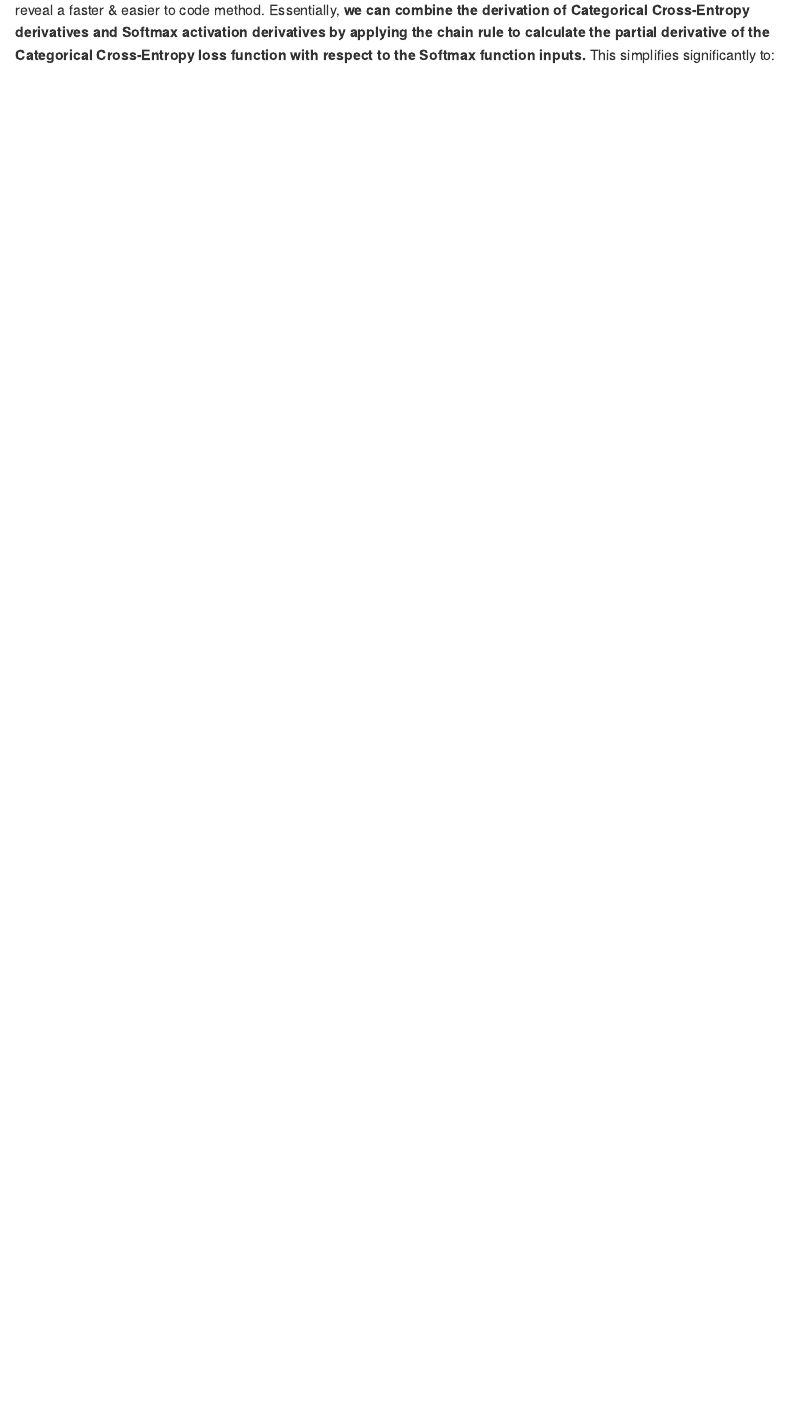
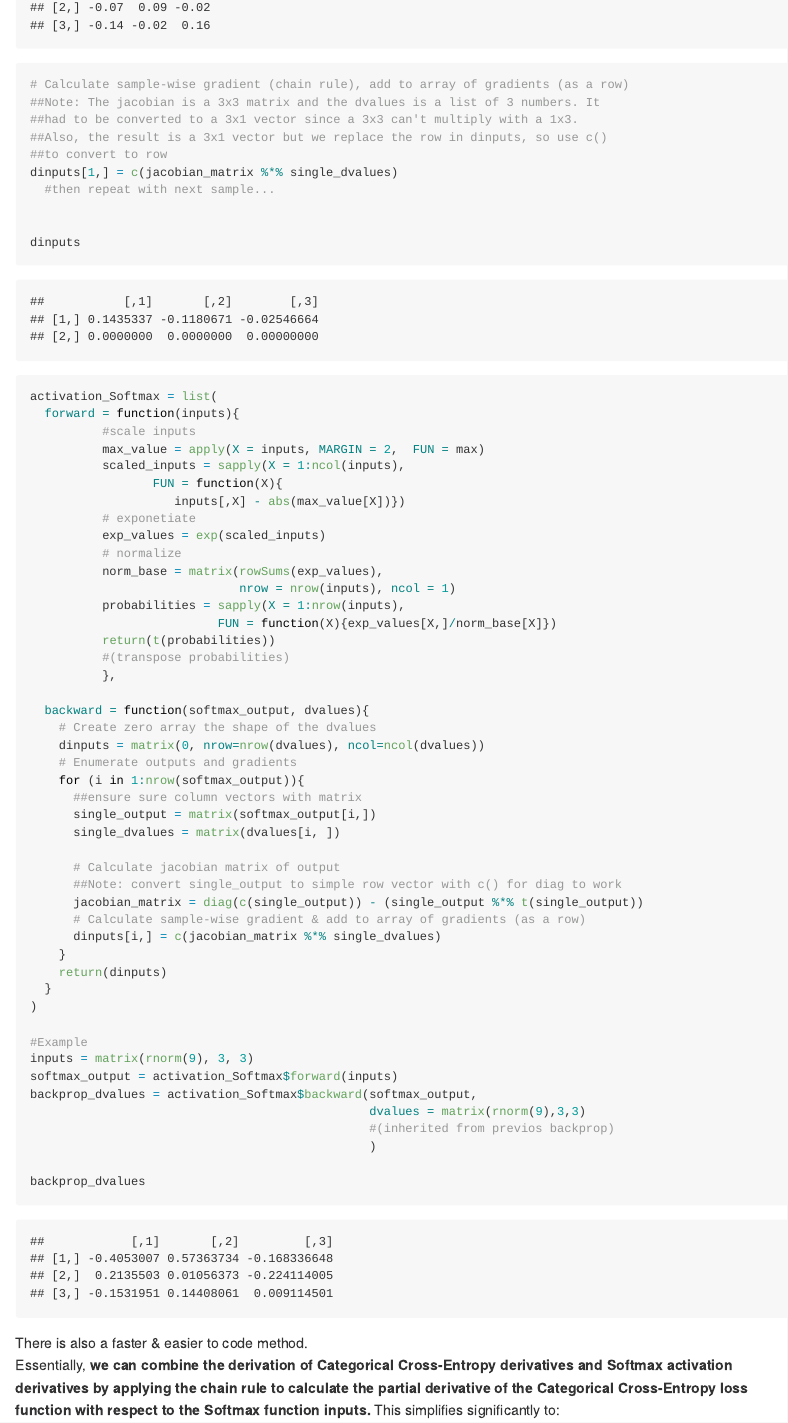
Before and after one commit to hans-elliott99/neural-net-from-scratch, an R Markdown document (nnfs-ch1.Rmd): the page in a window 1100 px wide, from 18110 px down before the commit and from 0 px down after it. Rendered offline with R 4.5, knitr and Pandoc, with nearby package versions; long lines of code are wrapped.

Commit message:
fixed pure softmax backprop

````diff
--- a/nnfs-ch1.Rmd
+++ b/nnfs-ch1.Rmd
@@ -1300,3 +1326,69 @@ Worth noting that the resulting matrix is known as a _Jacobian Matrix_, which is
+# Calculate sample-wise gradient (chain rule), add to array of gradients (as a row)
+##Note: The jacobian is a 3x3 matrix and the dvalues is a list of 3 numbers. It
+##had to be converted to a 3x1 vector since a 3x3 can't multiply with a 1x3.
+##Also, the result is a 3x1 vector but we replace the row in dinputs, so use c()
+##to convert to row
+dinputs[1,] = c(jacobian_matrix %*% single_dvalues)
+  #then repeat with next sample...
+
+
+dinputs
+```
+
+
+```{r}
+activation_Softmax = list(
+  forward = function(inputs){
+          #scale inputs
+          max_value = apply(X = inputs, MARGIN = 2,  FUN = max)
+          scaled_inputs = sapply(X = 1:ncol(inputs),
+                 FUN = function(X){
+                    inputs[,X] - abs(max_value[X])})
+          # exponetiate
+          exp_values = exp(scaled_inputs)
+          # normalize
+          norm_base = matrix(rowSums(exp_values),
+                             nrow = nrow(inputs), ncol = 1)
+          probabilities = sapply(X = 1:nrow(inputs),
+                          FUN = function(X){exp_values[X,]/norm_base[X]})
+          return(t(probabilities))
+          #(transpose probabilities)
+          },
+
+  backward = function(softmax_output, dvalues){
+    # Create zero array the shape of the dvalues
+    dinputs = matrix(0, nrow=nrow(dvalues), ncol=ncol(dvalues))
+    # Enumerate outputs and gradients
+    for (i in 1:nrow(softmax_output)){
+      ##ensure sure column vectors with matrix
+      single_output = matrix(softmax_output[i,])
+      single_dvalues = matrix(dvalues[i, ])
+
+      # Calculate jacobian matrix of output
+      ##Note: convert single_output to simple row vector with c() for diag to work
+      jacobian_matrix = diag(c(single_output)) - (single_output %*% t(single_output))
+      # Calculate sample-wise gradient & add to array of gradients (as a row)
+      dinputs[i,] = c(jacobian_matrix %*% single_dvalues)
+    }
+    return(dinputs)
+  }
+)
+
+#Example
+inputs = matrix(rnorm(9), 3, 3)
+softmax_output = activation_Softmax$forward(inputs)
+backprop_dvalues = activation_Softmax$backward(softmax_output,
+                                               dvalues = matrix(rnorm(9),3,3)
+                                               #(inherited from previos backprop)
+                                               )
+
+backprop_dvalues
+```
+
+
+
+
+There is also a faster & easier to code method.
 Essentially, **we can combine the derivation of Categorical Cross-Entropy derivatives and Softmax activation derivatives by applying the chain rule to calculate the partial derivative of the Categorical Cross-Entropy loss function with respect to the Softmax function inputs.** This simplifies significantly to:
 $\hat y_{i,k} - y_{i,k} $, or the predicted predicted minus the true values.
 We'll add that as an extra option for an activation function, utilizing the other functions we've already built, like so:
````
Also changed, not shown: nnfs-ch1.Rmd (84 more changed lines).
